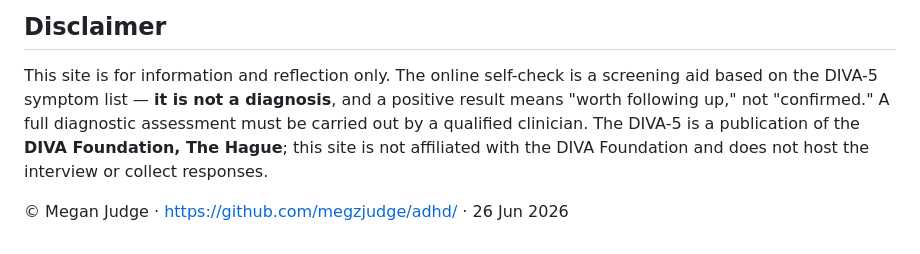
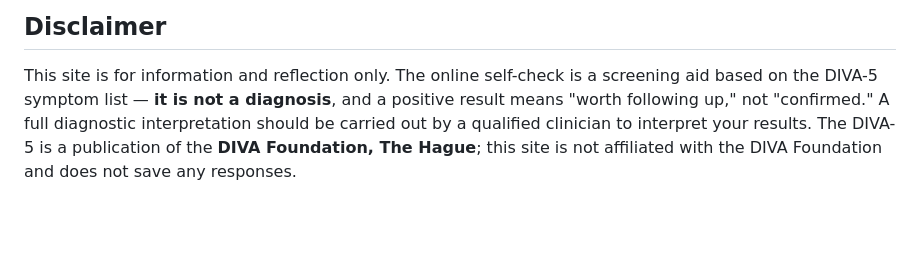
Before and after one commit to megzjudge/adhd, a Markdown page: README.md, the part around the change. Drawn GitHub-style; blank space fills up the shorter version.

```diff
--- a/README.md
+++ b/README.md
@@ -72,8 +72,6 @@ Fonts: Source Serif 4 + Source Sans 3 (Google Fonts).
 
 This site is for information and reflection only. The online self-check is a screening aid based
 on the DIVA-5 symptom list — **it is not a diagnosis**, and a positive result means "worth
-following up," not "confirmed." A full diagnostic assessment must be carried out by a qualified
-clinician. The DIVA-5 is a publication of the **DIVA Foundation, The Hague**; this site is not
-affiliated with the DIVA Foundation and does not host the interview or collect responses.
-
-© Megan Judge · <https://github.com/megzjudge/adhd/> · 26 Jun 2026
+following up," not "confirmed." A full diagnostic interpretation should be carried out by a qualified
+clinician to interpret your results. The DIVA-5 is a publication of the **DIVA Foundation, The Hague**; this site is not
+affiliated with the DIVA Foundation and does not save any responses.
```
